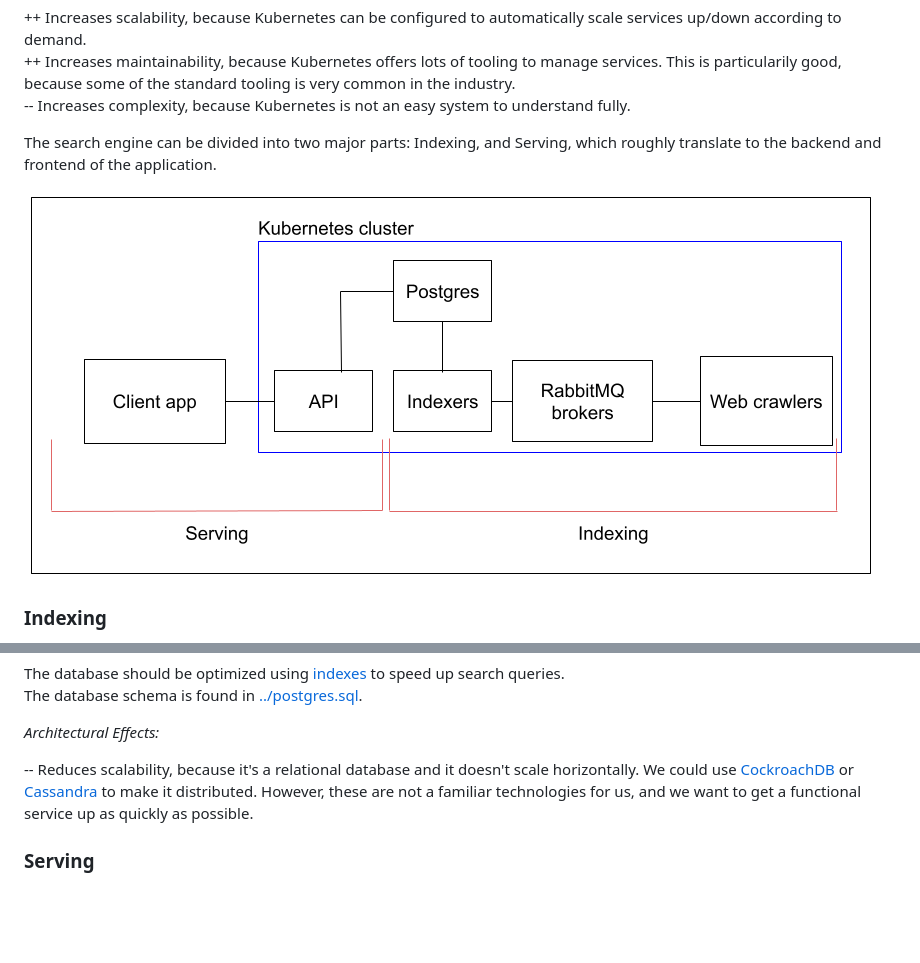
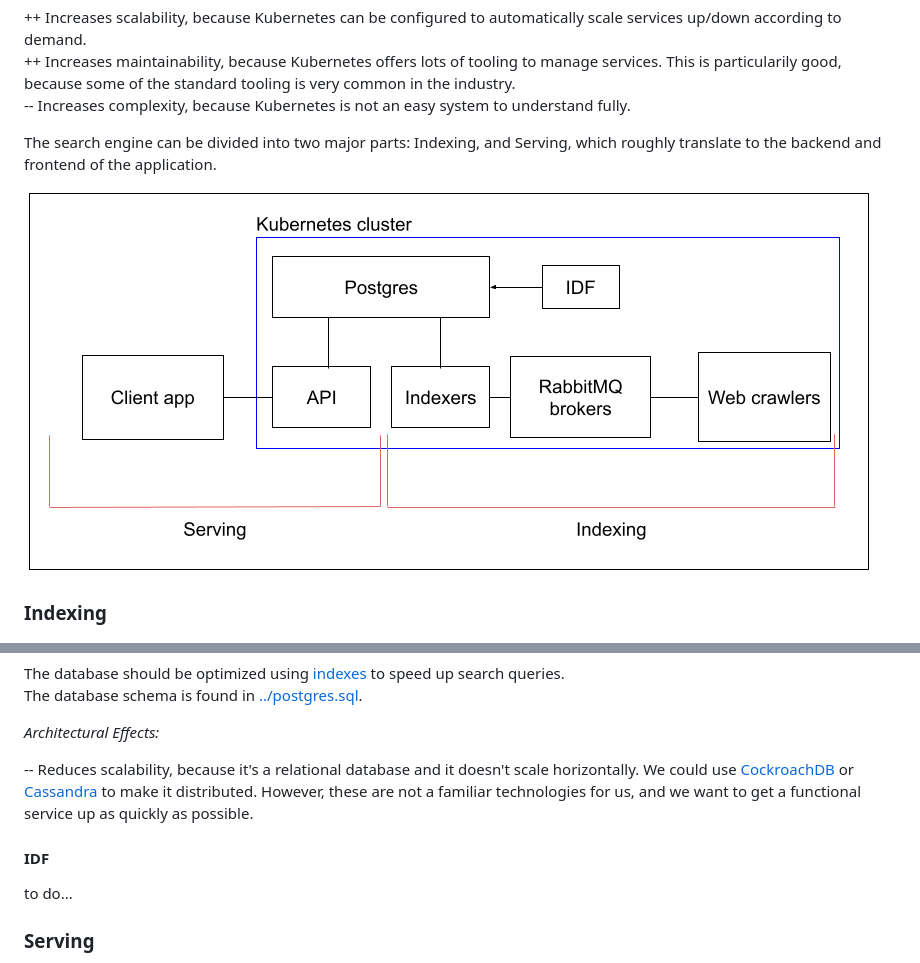
Before and after one commit to ronituohino/swap, a Markdown page: docs/architecture.md, 2 parts joined by grey strips. Rendered like a GitHub page; pictures changed too: docs/architecture.png; blank space fills up the shorter version.

Commit message:
Add IDF to architecture

```diff
--- a/docs/architecture.md
+++ b/docs/architecture.md
@@ -134,6 +134,10 @@ _Architectural Effects:_
 
 -- Reduces scalability, because it's a relational database and it doesn't scale horizontally. We could use [CockroachDB](https://www.cockroachlabs.com/) or [Cassandra](https://cassandra.apache.org/_/index.html) to make it distributed. However, these are not a familiar technologies for us, and we want to get a functional service up as quickly as possible.
 
+#### IDF
+
+to do...
+
 ### Serving
 
 The second major part of our application is Serving, which refers to services that are needed to make our search index accessible to people.
```
